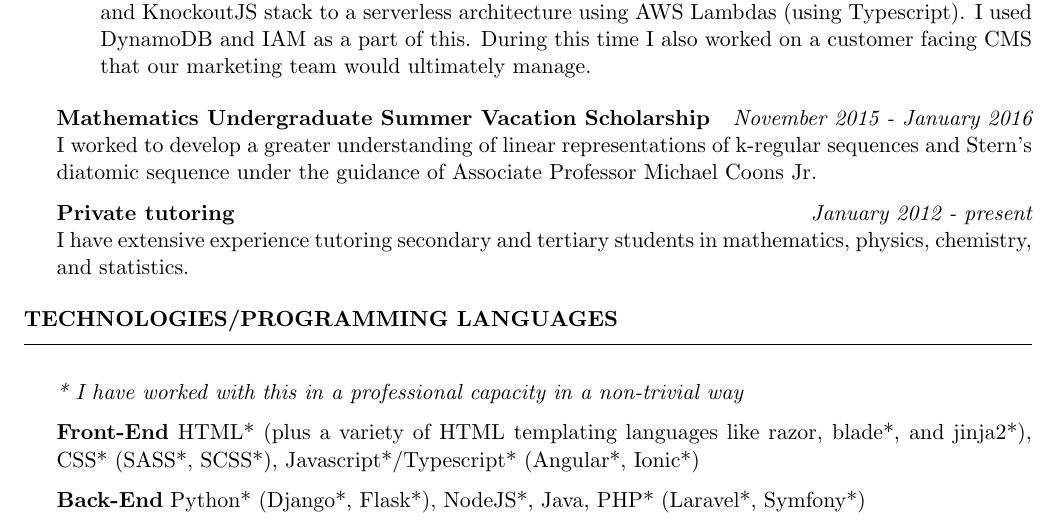
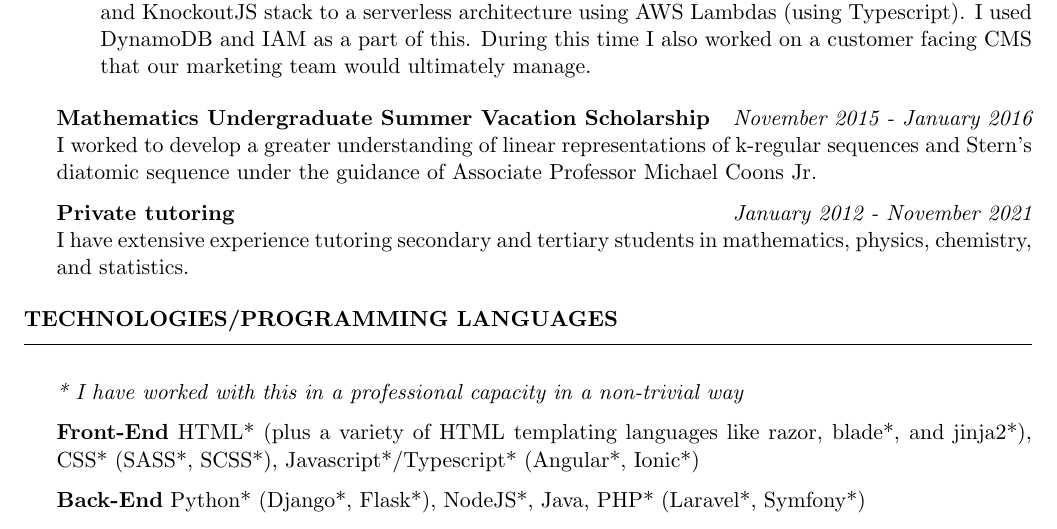
Before and after one commit to joegurr/resume, a LaTeX CV (resume.tex): part of page 2 of 3, cut so that both start at the same text. Compiled offline with pdfLaTeX.

Commit message:
Stopped Private Tutoring Last November

```diff
--- a/resume.tex
+++ b/resume.tex
@@ -142,7 +142,7 @@ You can find the most recent version \href{https://github.com/joegurr/resume/blo
     I worked to develop a greater understanding of linear representations of k-regular
     sequences and Stern's diatomic sequence under the guidance of Associate Professor Michael Coons Jr.
 
-        {\bf Private tutoring} \hfill {\em January 2012 - present} \\
+        {\bf Private tutoring} \hfill {\em January 2012 - November 2021} \\
     I have extensive experience tutoring secondary and tertiary students in mathematics,
     physics, chemistry, and statistics.
 \end{rSection}
```
Also changed, not shown: resume.pdf.
